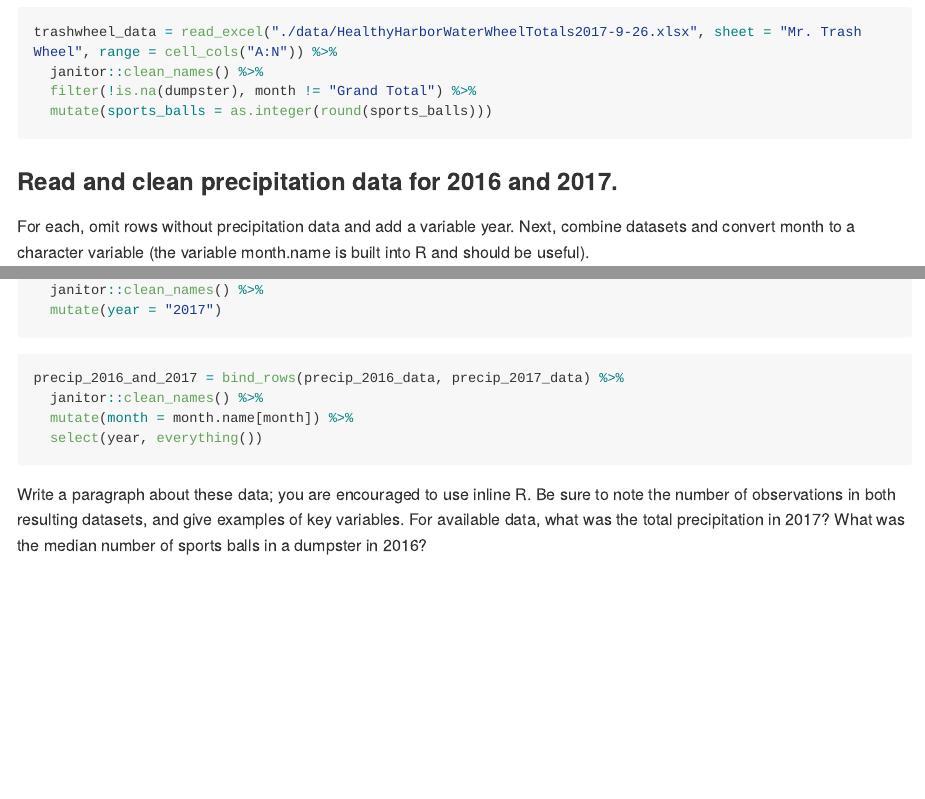
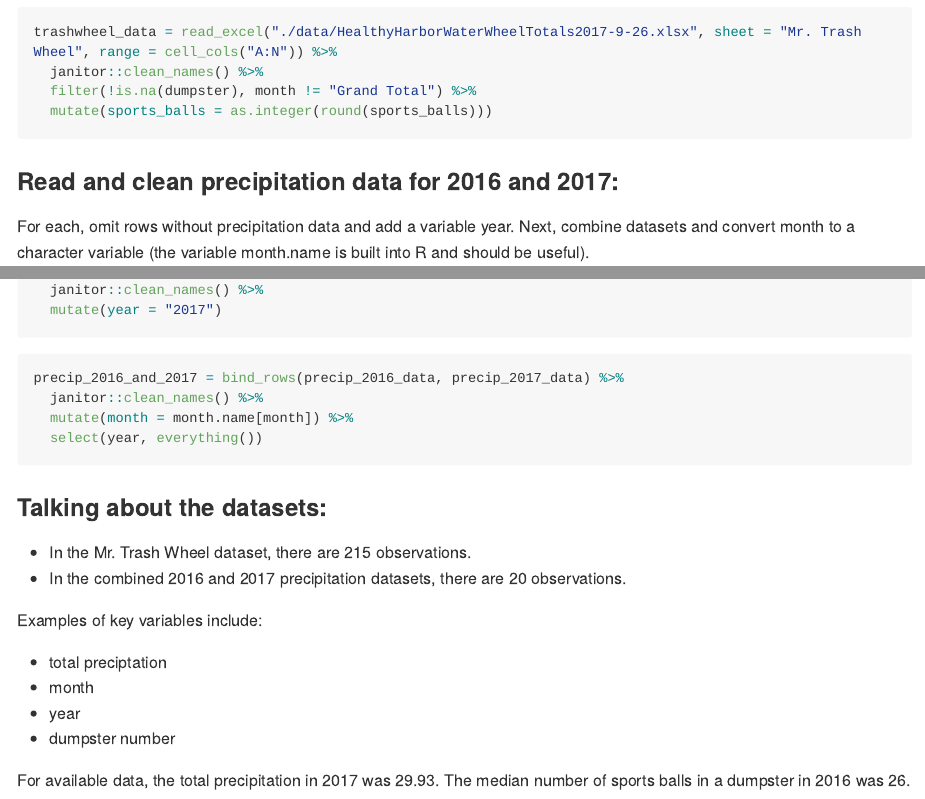
Before and after one commit to bryce-wong/p8105_hw2_baw2160, an R Markdown document (p8105_hw2_baw2160.Rmd): the page in a window 1100 px wide, from 2020 px down, and a second part further down, joined at a grey line. Rendered offline with R 4.5, knitr and Pandoc, with nearby package versions; long lines of code are wrapped; column names are cleaned by a stand-in for the janitor package.

Commit message:
Finished up problem 2. Figured out how to take the median of variable within a subset of the dataset. Also learned how to sum a variable within a dataset. Still unsure what counts as a "key variable."

````diff
--- a/p8105_hw2_baw2160.Rmd
+++ b/p8105_hw2_baw2160.Rmd
@@ -83,7 +83,7 @@ trashwheel_data = read_excel("./data/HealthyHarborWaterWheelTotals2017-9-26.xlsx
   mutate(sports_balls = as.integer(round(sports_balls)))
 ```
 
-### Read and clean precipitation data for 2016 and 2017.
+### Read and clean precipitation data for 2016 and 2017:
 
 For each, omit rows without precipitation data and add a variable year. Next, combine datasets and convert month to a character variable (the variable month.name is built into R and should be useful).
 
@@ -106,4 +106,16 @@ precip_2016_and_2017 = bind_rows(precip_2016_data, precip_2017_data) %>%
   select(year, everything())
 ```
 
-Write a paragraph about these data; you are encouraged to use inline R. Be sure to note the number of observations in both resulting datasets, and give examples of key variables. For available data, what was the total precipitation in 2017? What was the median number of sports balls in a dumpster in 2016?
+### Talking about the datasets:
+
+* In the Mr. Trash Wheel dataset, there are `r dim(trashwheel_data)[1]` observations.
+* In the combined 2016 and 2017 precipitation datasets, there are `r dim(precip_2016_and_2017)[1]` observations.
+
+Examples of key variables include:
+
+* total preciptation
+* month
+* year
+* dumpster number
+
+For available data, the total precipitation in 2017 was `r sum(precip_2017_data$total)`. The median number of sports balls in a dumpster in 2016 was `r median(subset(trashwheel_data, year == "2016")$sports_balls)`.
````
Also changed, not shown: p8105_hw2_baw2160.md.
